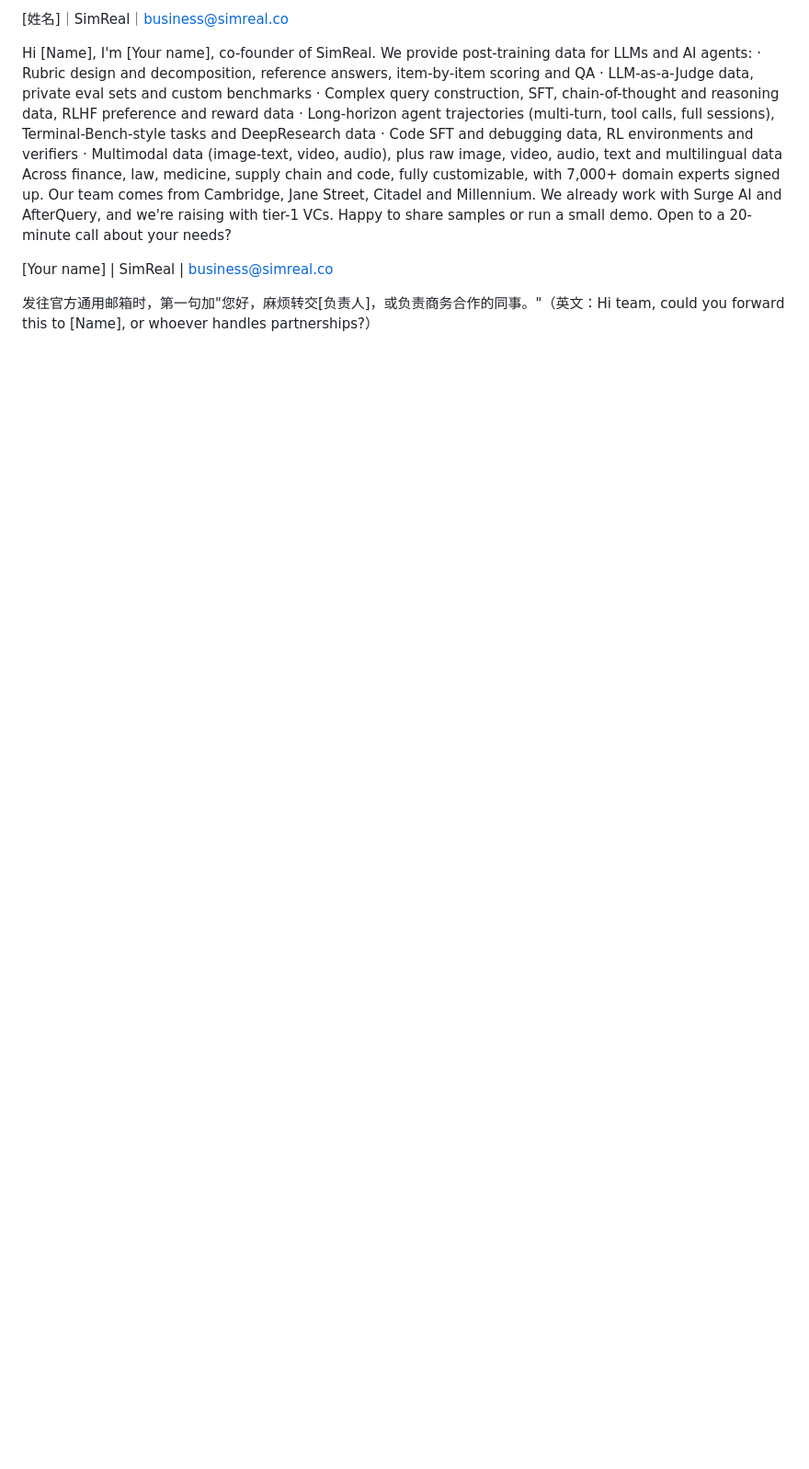
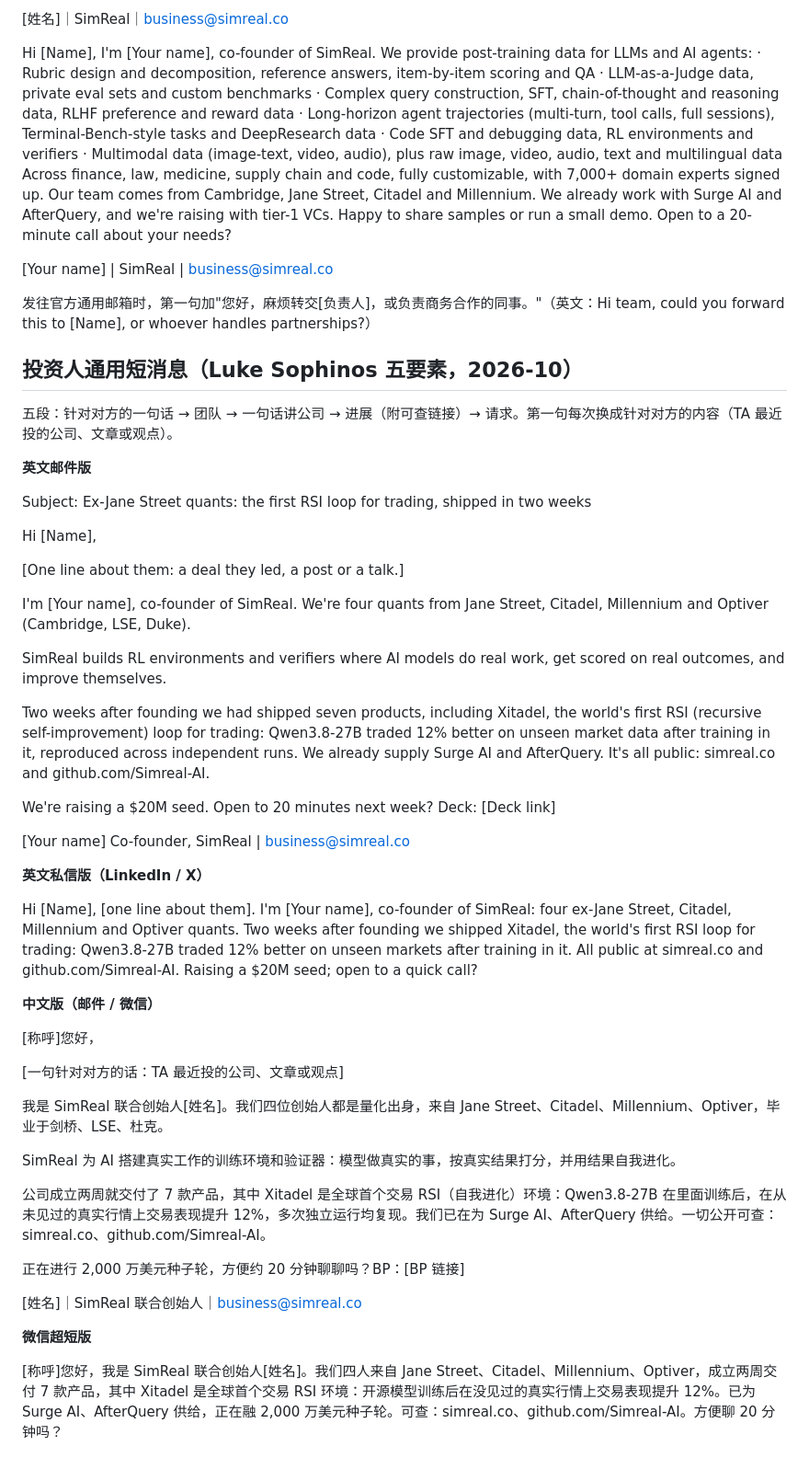
Before and after one commit to wangchen0802/outreaching, a Markdown page: ops/templates-dm.md, the part around the change. Shown at 92% size. GitHub-like rendering; blank space fills up the shorter version.

Commit message:
Add a general investor short message following the Sophinos five parts
Co-Authored-By: Claude Opus 5.5 <noreply@anthropic.com>
Claude-Session: https://claude.ai/code/session_01V2WBTUaYVg19XogRfpJJ3d

```diff
--- a/ops/templates-dm.md
+++ b/ops/templates-dm.md
@@ -73,3 +73,50 @@ Happy to share samples or run a small demo. Open to a 20-minute call about your
 [Your name] | SimReal | business@simreal.co
 
 发往官方通用邮箱时，第一句加"您好，麻烦转交[负责人]，或负责商务合作的同事。"（英文：Hi team, could you forward this to [Name], or whoever handles partnerships?）
+
+## 投资人通用短消息（Luke Sophinos 五要素，2026-10）
+
+五段：针对对方的一句话 → 团队 → 一句话讲公司 → 进展（附可查链接）→ 请求。第一句每次换成针对对方的内容（TA 最近投的公司、文章或观点）。
+
+**英文邮件版**
+
+Subject: Ex-Jane Street quants: the first RSI loop for trading, shipped in two weeks
+
+Hi [Name],
+
+[One line about them: a deal they led, a post or a talk.]
+
+I'm [Your name], co-founder of SimReal. We're four quants from Jane Street, Citadel, Millennium and Optiver (Cambridge, LSE, Duke).
+
+SimReal builds RL environments and verifiers where AI models do real work, get scored on real outcomes, and improve themselves.
+
+Two weeks after founding we had shipped seven products, including Xitadel, the world's first RSI (recursive self-improvement) loop for trading: Qwen3.8-27B traded 12% better on unseen market data after training in it, reproduced across independent runs. We already supply Surge AI and AfterQuery. It's all public: simreal.co and github.com/Simreal-AI.
+
+We're raising a $20M seed. Open to 20 minutes next week? Deck: [Deck link]
+
+[Your name]
+Co-founder, SimReal | business@simreal.co
+
+**英文私信版（LinkedIn / X）**
+
+Hi [Name], [one line about them]. I'm [Your name], co-founder of SimReal: four ex-Jane Street, Citadel, Millennium and Optiver quants. Two weeks after founding we shipped Xitadel, the world's first RSI loop for trading: Qwen3.8-27B traded 12% better on unseen markets after training in it. All public at simreal.co and github.com/Simreal-AI. Raising a $20M seed; open to a quick call?
+
+**中文版（邮件 / 微信）**
+
+[称呼]您好，
+
+[一句针对对方的话：TA 最近投的公司、文章或观点]
+
+我是 SimReal 联合创始人[姓名]。我们四位创始人都是量化出身，来自 Jane Street、Citadel、Millennium、Optiver，毕业于剑桥、LSE、杜克。
+
+SimReal 为 AI 搭建真实工作的训练环境和验证器：模型做真实的事，按真实结果打分，并用结果自我进化。
+
+公司成立两周就交付了 7 款产品，其中 Xitadel 是全球首个交易 RSI（自我进化）环境：Qwen3.8-27B 在里面训练后，在从未见过的真实行情上交易表现提升 12%，多次独立运行均复现。我们已在为 Surge AI、AfterQuery 供给。一切公开可查：simreal.co、github.com/Simreal-AI。
+
+正在进行 2,000 万美元种子轮，方便约 20 分钟聊聊吗？BP：[BP 链接]
+
+[姓名]｜SimReal 联合创始人｜business@simreal.co
+
+**微信超短版**
+
+[称呼]您好，我是 SimReal 联合创始人[姓名]。我们四人来自 Jane Street、Citadel、Millennium、Optiver，成立两周交付 7 款产品，其中 Xitadel 是全球首个交易 RSI 环境：开源模型训练后在没见过的真实行情上交易表现提升 12%。已为 Surge AI、AfterQuery 供给，正在融 2,000 万美元种子轮。可查：simreal.co、github.com/Simreal-AI。方便聊 20 分钟吗？
```
